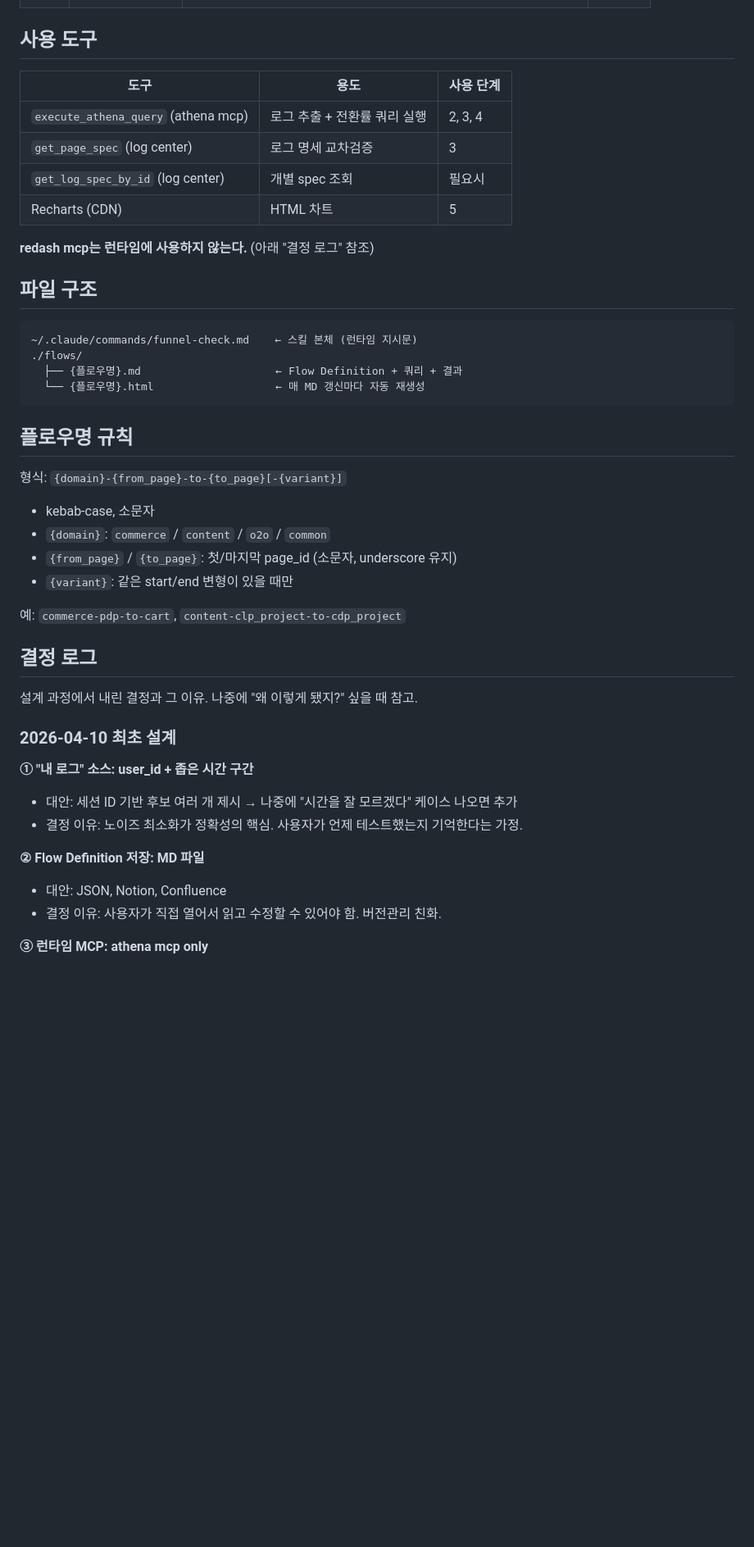
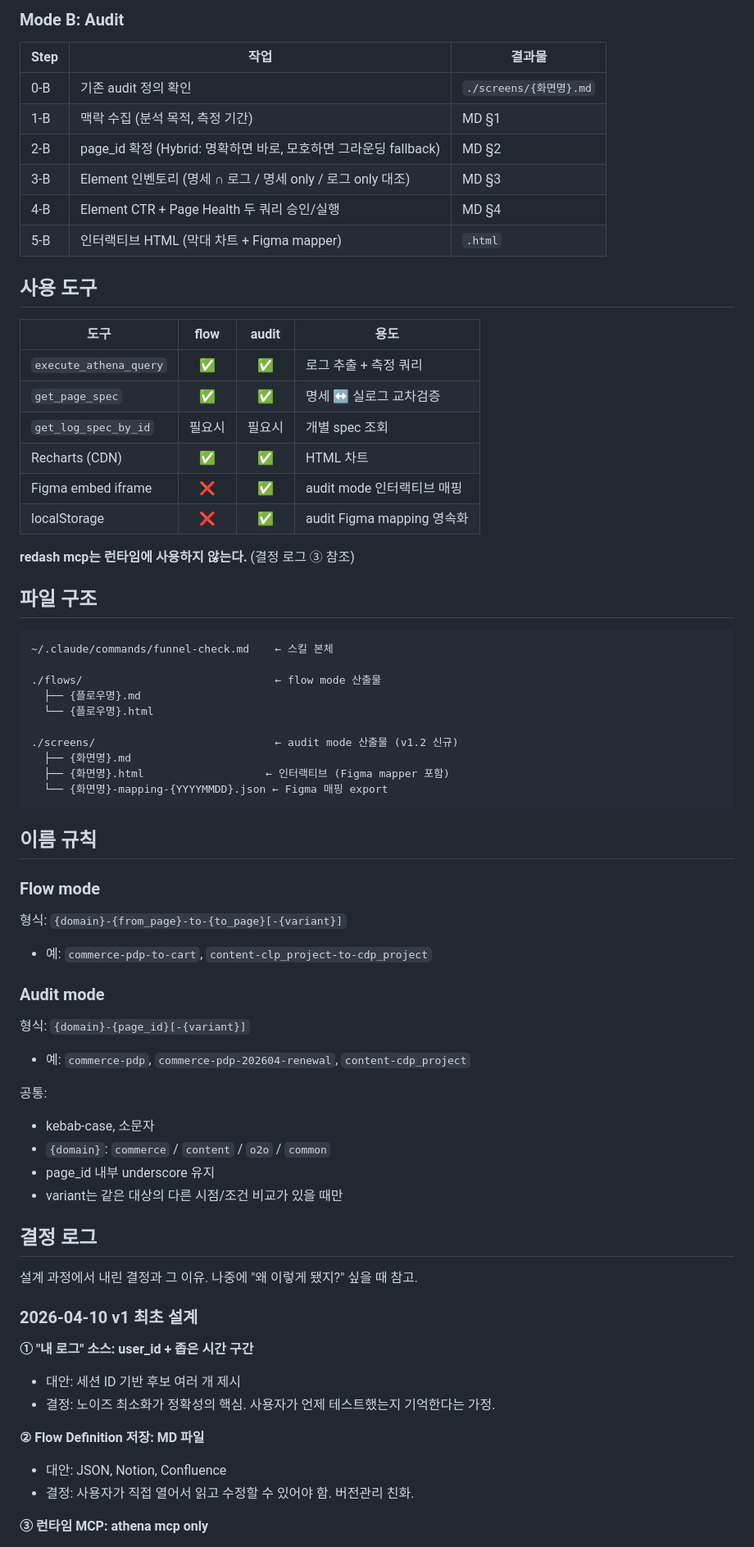
Before and after one commit to Ohouse-product-design/AI-Workflow, a Markdown page: [YH] Data-insight/funnel-check-spec.md, the part around one of its changes. Shown at 82% size. GitHub-like rendering; blank space fills up the shorter version.

````diff
--- a/[YH] Data-insight/funnel-check-spec.md
+++ b/[YH] Data-insight/funnel-check-spec.md
@@ -52,48 +66,71 @@ AI가 추측으로 쿼리를 짜지 말고, **사용자가 직접 폰으로 걸
+### Mode B: Audit
+
+| Step | 작업 | 결과물 |
+|------|------|--------|
+| 0-B | 기존 audit 정의 확인 | `./screens/{화면명}.md` |
+| 1-B | 맥락 수집 (분석 목적, 측정 기간) | MD §1 |
+| 2-B | page_id 확정 (Hybrid: 명확하면 바로, 모호하면 그라운딩 fallback) | MD §2 |
+| 3-B | Element 인벤토리 (명세 ∩ 로그 / 명세 only / 로그 only 대조) | MD §3 |
+| 4-B | Element CTR + Page Health 두 쿼리 승인/실행 | MD §4 |
+| 5-B | 인터랙티브 HTML (막대 차트 + Figma mapper) | `.html` |
 
 ## 사용 도구
 
-| 도구 | 용도 | 사용 단계 |
-|------|------|----------|
-| `execute_athena_query` (athena mcp) | 로그 추출 + 전환률 쿼리 실행 | 2, 3, 4 |
-| `get_page_spec` (log center) | 로그 명세 교차검증 | 3 |
-| `get_log_spec_by_id` (log center) | 개별 spec 조회 | 필요시 |
-| Recharts (CDN) | HTML 차트 | 5 |
+| 도구 | flow | audit | 용도 |
+|------|:-:|:-:|------|
+| `execute_athena_query` | ✅ | ✅ | 로그 추출 + 측정 쿼리 |
+| `get_page_spec` | ✅ | ✅ | 명세 ↔ 실로그 교차검증 |
+| `get_log_spec_by_id` | 필요시 | 필요시 | 개별 spec 조회 |
+| Recharts (CDN) | ✅ | ✅ | HTML 차트 |
+| Figma embed iframe | ❌ | ✅ | audit mode 인터랙티브 매핑 |
+| localStorage | ❌ | ✅ | audit Figma mapping 영속화 |
 
-**redash mcp는 런타임에 사용하지 않는다.** (아래 "결정 로그" 참조)
+**redash mcp는 런타임에 사용하지 않는다.** (결정 로그 ③ 참조)
 
 ## 파일 구조
 
 ```
-~/.claude/commands/funnel-check.md    ← 스킬 본체 (런타임 지시문)
-./flows/
-  ├── {플로우명}.md                     ← Flow Definition + 쿼리 + 결과
-  └── {플로우명}.html                   ← 매 MD 갱신마다 자동 재생성
+~/.claude/commands/funnel-check.md    ← 스킬 본체
+
+./flows/                              ← flow mode 산출물
+  ├── {플로우명}.md
+  └── {플로우명}.html
+
+./screens/                            ← audit mode 산출물 (v1.2 신규)
+  ├── {화면명}.md
+  ├── {화면명}.html                   ← 인터랙티브 (Figma mapper 포함)
+  └── {화면명}-mapping-{YYYYMMDD}.json ← Figma 매핑 export
 ```
 
-## 플로우명 규칙
+## 이름 규칙
 
+### Flow mode
 형식: `{domain}-{from_page}-to-{to_page}[-{variant}]`
+- 예: `commerce-pdp-to-cart`, `content-clp_project-to-cdp_project`
 
+### Audit mode
+형식: `{domain}-{page_id}[-{variant}]`
+- 예: `commerce-pdp`, `commerce-pdp-202604-renewal`, `content-cdp_project`
+
+공통:
 - kebab-case, 소문자
 - `{domain}`: `commerce` / `content` / `o2o` / `common`
-- `{from_page}` / `{to_page}`: 첫/마지막 page_id (소문자, underscore 유지)
-- `{variant}`: 같은 start/end 변형이 있을 때만
-
-예: `commerce-pdp-to-cart`, `content-clp_project-to-cdp_project`
+- page_id 내부 underscore 유지
+- variant는 같은 대상의 다른 시점/조건 비교가 있을 때만
 
 ## 결정 로그
 
 설계 과정에서 내린 결정과 그 이유. 나중에 "왜 이렇게 됐지?" 싶을 때 참고.
 
-### 2026-04-10 최초 설계
+### 2026-04-10 v1 최초 설계
 
 **① "내 로그" 소스: user_id + 좁은 시간 구간**
-- 대안: 세션 ID 기반 후보 여러 개 제시 → 나중에 "시간을 잘 모르겠다" 케이스 나오면 추가
-- 결정 이유: 노이즈 최소화가 정확성의 핵심. 사용자가 언제 테스트했는지 기억한다는 가정.
+- 대안: 세션 ID 기반 후보 여러 개 제시
+- 결정: 노이즈 최소화가 정확성의 핵심. 사용자가 언제 테스트했는지 기억한다는 가정.
 
 **② Flow Definition 저장: MD 파일**
 - 대안: JSON, Notion, Confluence
-- 결정 이유: 사용자가 직접 열어서 읽고 수정할 수 있어야 함. 버전관리 친화.
+- 결정: 사용자가 직접 열어서 읽고 수정할 수 있어야 함. 버전관리 친화.
 
 **③ 런타임 MCP: athena mcp only**
 - 대안: redash mcp 병용
````
Also changed, not shown: other parts of [YH] Data-insight/funnel-check-spec.md (+118 -48 lines), [YH] Data-insight/data-insight-roadmap.md (added, +145 -0 lines).
